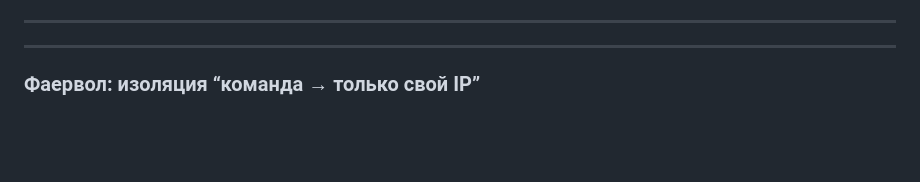
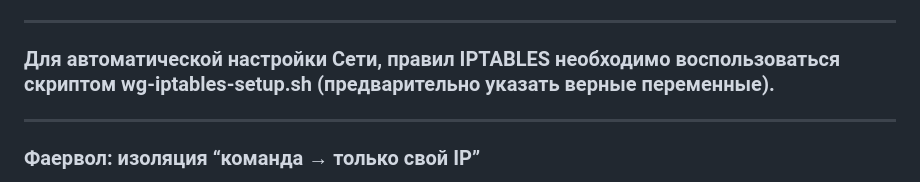
Before and after one commit to flag-boolean/web-gs-2026, a Markdown page: wg-server/readme.md, the part around the change. Drawn GitHub-style; blank space fills up the shorter version.

```diff
--- a/wg-server/readme.md
+++ b/wg-server/readme.md
@@ -75,7 +75,7 @@ VPN-адреса (внутренние, не пересекаются с ваш
 
 
 ---
-
+### Для автоматической настройки Сети, правил IPTABLES необходимо воспользоваться скриптом wg-iptables-setup.sh (предварительно указать верные переменные).
 ---
 
 ### Фаервол: изоляция “команда → только свой IP”
```
